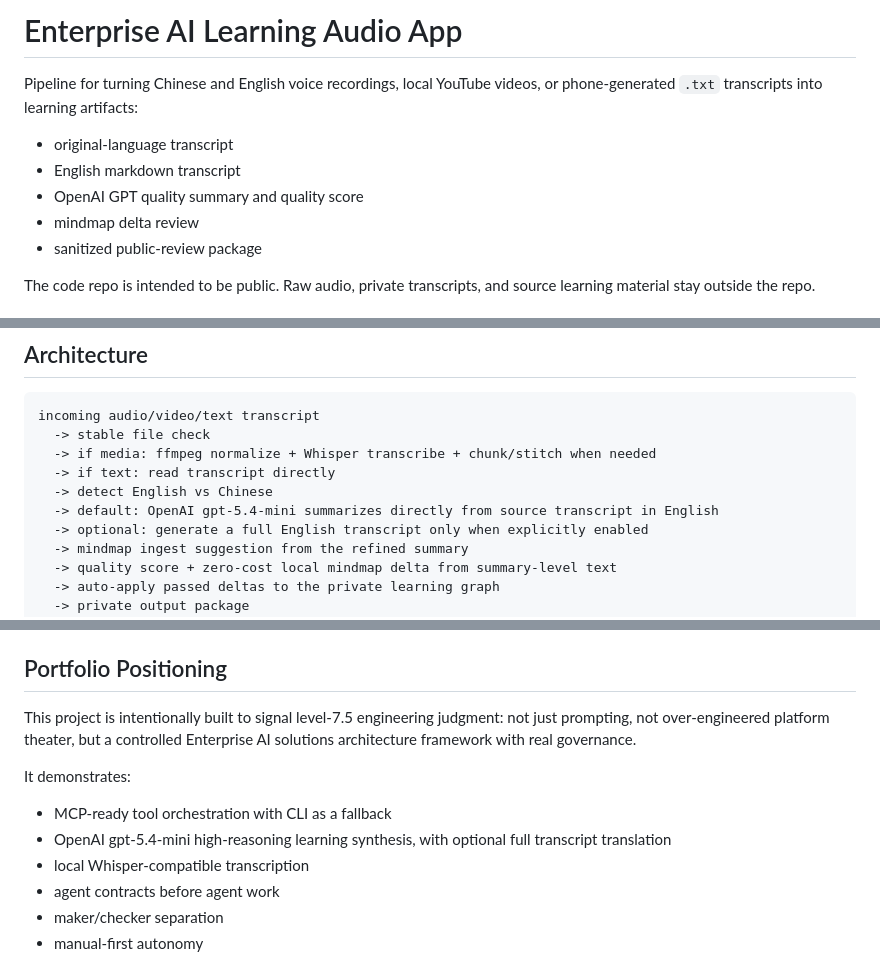
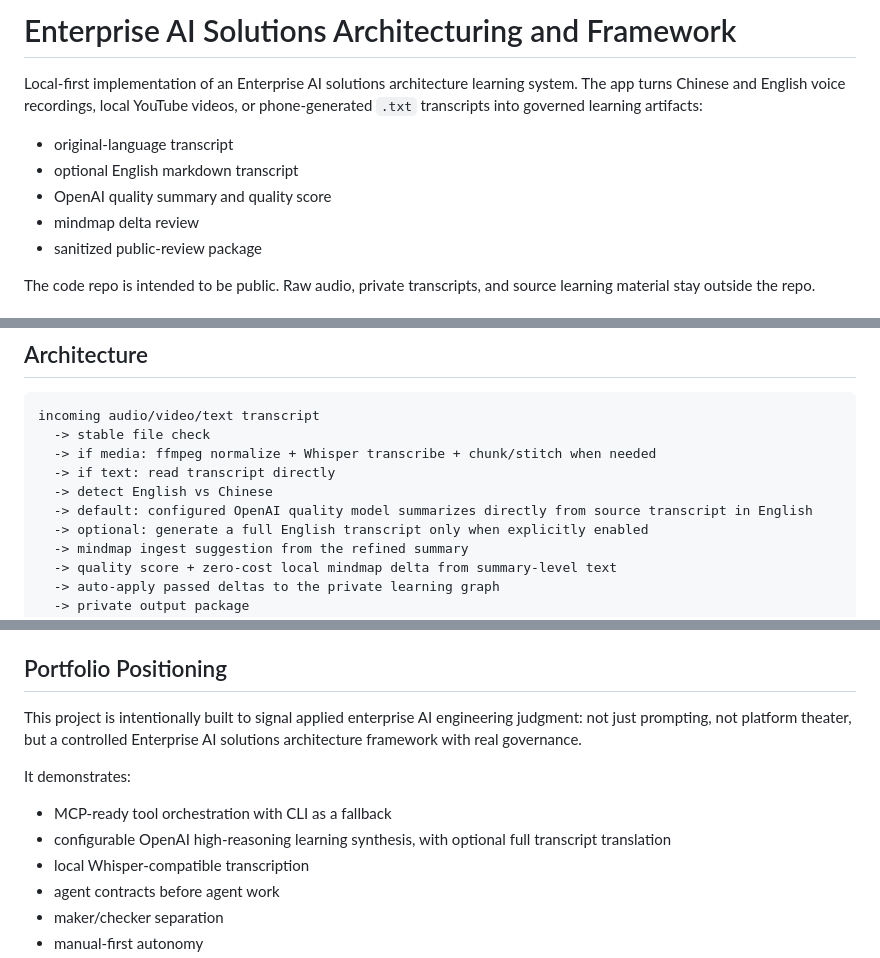
Before and after one commit to TengKianBoon/governed-audio-learning-pipeline, a Markdown page: README.md, 3 parts joined by grey strips. Drawn GitHub-style.

Commit message:
Polish public framework positioning

```diff
--- a/README.md
+++ b/README.md
@@ -1,10 +1,10 @@
-# Enterprise AI Learning Audio App
+# Enterprise AI Solutions Architecturing and Framework
 
-Pipeline for turning Chinese and English voice recordings, local YouTube videos, or phone-generated `.txt` transcripts into learning artifacts:
+Local-first implementation of an Enterprise AI solutions architecture learning system. The app turns Chinese and English voice recordings, local YouTube videos, or phone-generated `.txt` transcripts into governed learning artifacts:
 
 - original-language transcript
-- English markdown transcript
-- OpenAI GPT quality summary and quality score
+- optional English markdown transcript
+- OpenAI quality summary and quality score
 - mindmap delta review
 - sanitized public-review package
 
@@ -83,7 +83,7 @@ incoming audio/video/text transcript
   -> if media: ffmpeg normalize + Whisper transcribe + chunk/stitch when needed
   -> if text: read transcript directly
   -> detect English vs Chinese
-  -> default: OpenAI gpt-5.4-mini summarizes directly from source transcript in English
+  -> default: configured OpenAI quality model summarizes directly from source transcript in English
   -> optional: generate a full English transcript only when explicitly enabled
   -> mindmap ingest suggestion from the refined summary
   -> quality score + zero-cost local mindmap delta from summary-level text
@@ -143,12 +143,12 @@ See `docs/github-showcase-standard.md` for the reusable checklist and maturity l
 
 ## Portfolio Positioning
 
-This project is intentionally built to signal level-7.5 engineering judgment: not just prompting, not over-engineered platform theater, but a controlled Enterprise AI solutions architecture framework with real governance.
+This project is intentionally built to signal applied enterprise AI engineering judgment: not just prompting, not platform theater, but a controlled Enterprise AI solutions architecture framework with real governance.
 
 It demonstrates:
 
 - MCP-ready tool orchestration with CLI as a fallback
-- OpenAI gpt-5.4-mini high-reasoning learning synthesis, with optional full transcript translation
+- configurable OpenAI high-reasoning learning synthesis, with optional full transcript translation
 - local Whisper-compatible transcription
 - agent contracts before agent work
 - maker/checker separation
```
Also changed, not shown: other parts of README.md (+1 -1 lines).
